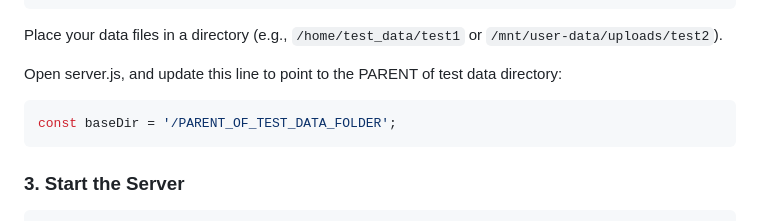
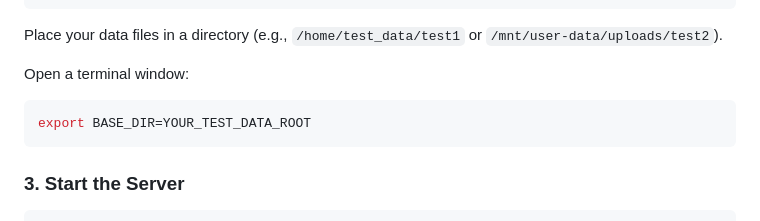
Before and after one commit to Joshua-Yu/knowledge-graph-viewer, a Markdown page: README.md, the part around the change. Rendered like a GitHub page.

````diff
--- a/README.md
+++ b/README.md
@@ -51,10 +51,10 @@ The application expects JSON files in the following format:
 
 Place your data files in a directory (e.g., `/home/test_data/test1` or `/mnt/user-data/uploads/test2`).
 
-Open server.js, and update this line to point to the PARENT of test data directory:
+Open a terminal window:
 
-```javascript
-const baseDir = '/PARENT_OF_TEST_DATA_FOLDER';
+```bash
+export BASE_DIR=YOUR_TEST_DATA_ROOT
 ```
 
 ### 3. Start the Server
````
